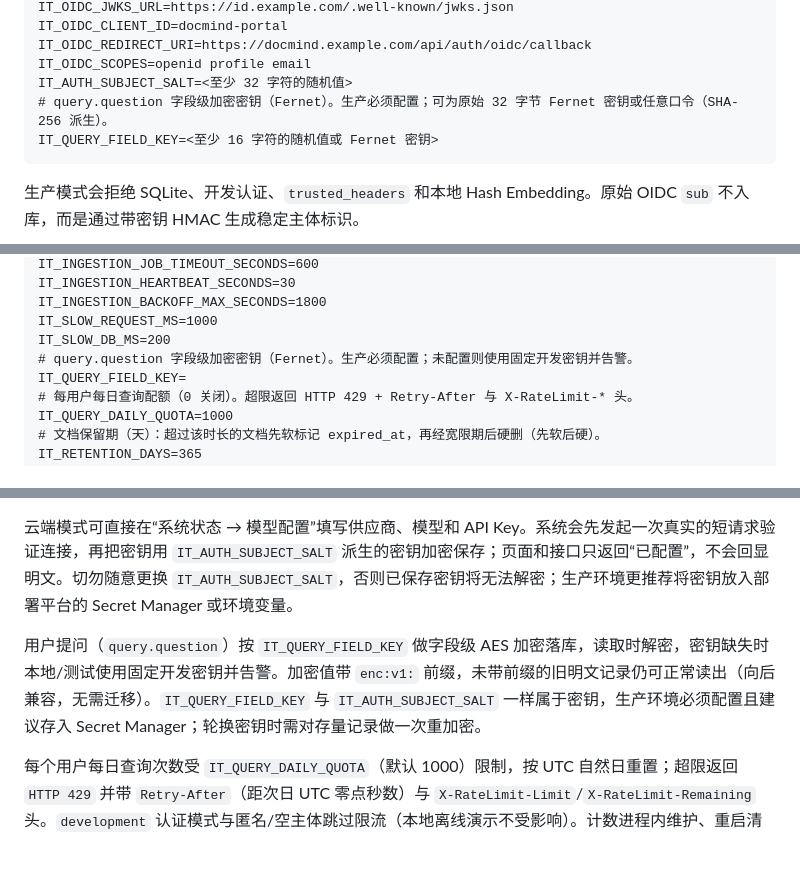
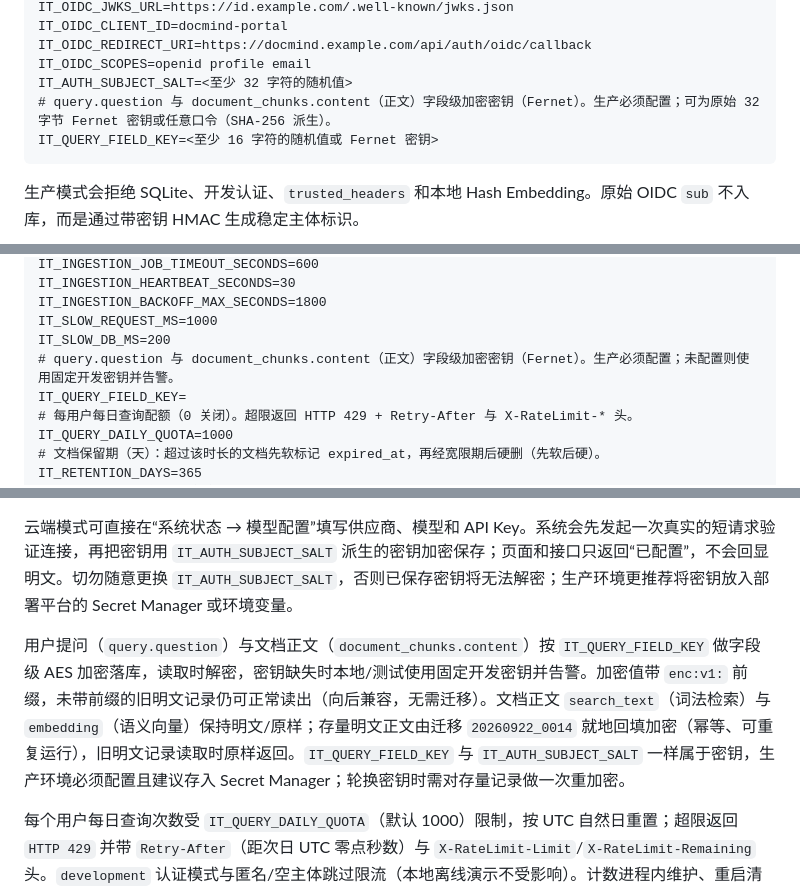
Before and after one commit to j77156057-art/docmind-it-assistant, a Markdown page: README.md, 3 parts joined by grey strips. Drawn GitHub-style; blank space fills up the shorter version.

Commit message:
Document content encryption in README and design

````diff
--- a/README.md
+++ b/README.md
@@ -120,7 +120,7 @@ IT_OIDC_CLIENT_ID=docmind-portal
 IT_OIDC_REDIRECT_URI=https://docmind.example.com/api/auth/oidc/callback
 IT_OIDC_SCOPES=openid profile email
 IT_AUTH_SUBJECT_SALT=<至少 32 字符的随机值>
-# query.question 字段级加密密钥（Fernet）。生产必须配置；可为原始 32 字节 Fernet 密钥或任意口令（SHA-256 派生）。
+# query.question 与 document_chunks.content（正文）字段级加密密钥（Fernet）。生产必须配置；可为原始 32 字节 Fernet 密钥或任意口令（SHA-256 派生）。
 IT_QUERY_FIELD_KEY=<至少 16 字符的随机值或 Fernet 密钥>
 ```
 
@@ -239,7 +239,7 @@ IT_INGESTION_HEARTBEAT_SECONDS=30
 IT_INGESTION_BACKOFF_MAX_SECONDS=1800
 IT_SLOW_REQUEST_MS=1000
 IT_SLOW_DB_MS=200
-# query.question 字段级加密密钥（Fernet）。生产必须配置；未配置则使用固定开发密钥并告警。
+# query.question 与 document_chunks.content（正文）字段级加密密钥（Fernet）。生产必须配置；未配置则使用固定开发密钥并告警。
 IT_QUERY_FIELD_KEY=
 # 每用户每日查询配额（0 关闭）。超限返回 HTTP 429 + Retry-After 与 X-RateLimit-* 头。
 IT_QUERY_DAILY_QUOTA=1000
@@ -373,7 +373,7 @@ IT_EVAL_TOP_K=5
 
 云端模式可直接在“系统状态 → 模型配置”填写供应商、模型和 API Key。系统会先发起一次真实的短请求验证连接，再把密钥用 `IT_AUTH_SUBJECT_SALT` 派生的密钥加密保存；页面和接口只返回“已配置”，不会回显明文。切勿随意更换 `IT_AUTH_SUBJECT_SALT`，否则已保存密钥将无法解密；生产环境更推荐将密钥放入部署平台的 Secret Manager 或环境变量。
 
-用户提问（`query.question`）按 `IT_QUERY_FIELD_KEY` 做字段级 AES 加密落库，读取时解密，密钥缺失时本地/测试使用固定开发密钥并告警。加密值带 `enc:v1:` 前缀，未带前缀的旧明文记录仍可正常读出（向后兼容，无需迁移）。`IT_QUERY_FIELD_KEY` 与 `IT_AUTH_SUBJECT_SALT` 一样属于密钥，生产环境必须配置且建议存入 Secret Manager；轮换密钥时需对存量记录做一次重加密。
+用户提问（`query.question`）与文档正文（`document_chunks.content`）按 `IT_QUERY_FIELD_KEY` 做字段级 AES 加密落库，读取时解密，密钥缺失时本地/测试使用固定开发密钥并告警。加密值带 `enc:v1:` 前缀，未带前缀的旧明文记录仍可正常读出（向后兼容，无需迁移）。文档正文 `search_text`（词法检索）与 `embedding`（语义向量）保持明文/原样；存量明文正文由迁移 `20260922_0014` 就地回填加密（幂等、可重复运行），旧明文记录读取时原样返回。`IT_QUERY_FIELD_KEY` 与 `IT_AUTH_SUBJECT_SALT` 一样属于密钥，生产环境必须配置且建议存入 Secret Manager；轮换密钥时需对存量记录做一次重加密。
 
 每个用户每日查询次数受 `IT_QUERY_DAILY_QUOTA`（默认 1000）限制，按 UTC 自然日重置；超限返回 `HTTP 429` 并带 `Retry-After`（距次日 UTC 零点秒数）与 `X-RateLimit-Limit`/`X-RateLimit-Remaining` 头。`development` 认证模式与匿名/空主体跳过限流（本地离线演示不受影响）。计数进程内维护、重启清零，适用于单实例部署。
 
````
Also changed, not shown: docs/architecture-body-redaction.md (added, +139 -0 lines).
